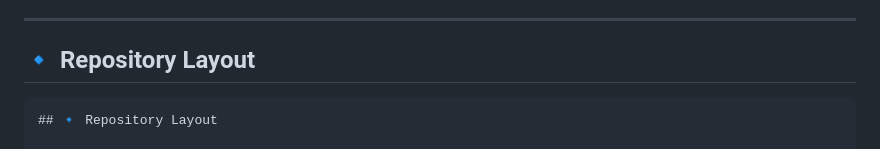
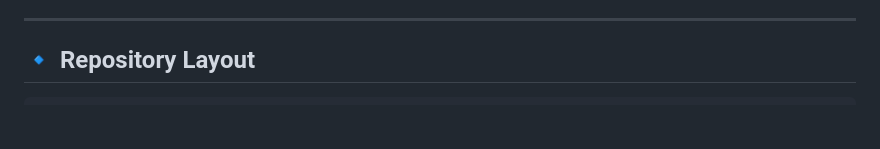
Before and after one commit to supertedai/energyflow-cosmology, a Markdown page: README.md, the part around the change. Drawn GitHub-style; blank space fills up the shorter version.

````diff
--- a/README.md
+++ b/README.md
@@ -52,8 +52,6 @@ which serves as the canonical graph root for search engines, LLMs, and metadata
 ## 🔹 Repository Layout
 
 ```
-## 🔹 Repository Layout
-
 ```text
 energyflow-cosmology/
 │
````
